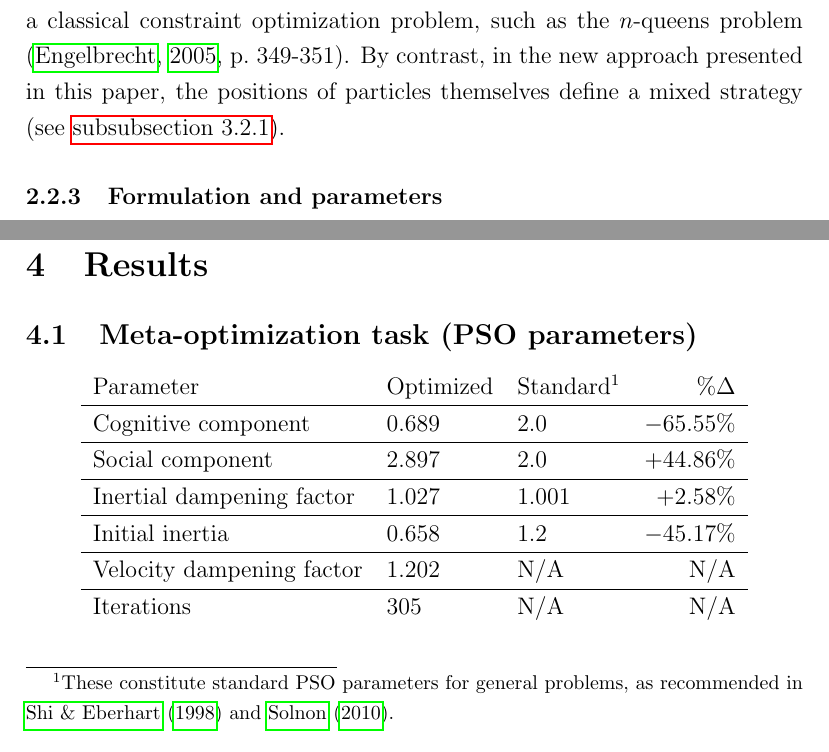
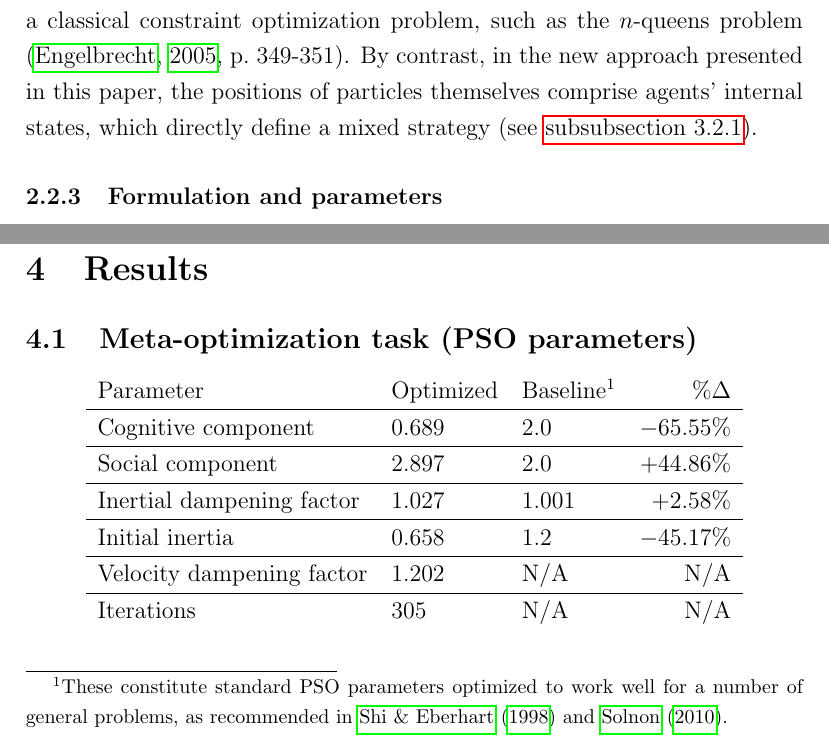
Before and after one commit to hchasestevens/undergraduate-dissertation, a LaTeX thesis (paper/dissertation.tex): two parts of pages 10 and 16 of 24, joined at a grey line, cut so that both start at the same text. Compiled offline with pdfLaTeX.

Commit message:
More clear description of how new model differs from previous work

```diff
--- a/paper/dissertation.tex
+++ b/paper/dissertation.tex
@@ -133,7 +133,7 @@ As noted by \citet*[p.~99]{yang2014}, PSO is applicable to a large domain of pro
 
 While PSO has been applied to a number of problems within the fields of linguistics and psychology, its primary use has been as a means of optimizing parameters for other models, as opposed to direct application as a model in and of itself (e.g. \citeauthor{chatterjee2005} \citeyear{chatterjee2005}; \citeauthor{mehdad2009} \citeyear{mehdad2009}). Notable exceptions to this trend include the use of PSO to perform unsupervised phoneme clustering \citep{ahmadi2007} and the modeling of human emergency evacuation behaviours via PSO \citep{cheng2008}.
 
-PSO has likewise been applied to game learning, often using a coevolutionary paradigm in which agents play against one another in order to evaluate their fitness. However, traditionally this method has involved PSO over a search space of neural network weights, where the neural networks are used to choose actions given a game state, or in cases where the ``game" is a classical constraint optimization problem, such as the $n$-queens problem \citep[p.~349-351]{engelbrecht2005}. By contrast, in the new approach presented in this paper, the positions of particles themselves define a mixed strategy (see \autoref{sec:search_space}).
+PSO has likewise been applied to game learning, often using a coevolutionary paradigm in which agents play against one another in order to evaluate their fitness. However, traditionally this method has involved PSO over a search space of neural network weights, where the neural networks are used to choose actions given a game state, or in cases where the ``game" is a classical constraint optimization problem, such as the $n$-queens problem \citep[p.~349-351]{engelbrecht2005}. By contrast, in the new approach presented in this paper, the positions of particles themselves comprise agents' internal states, which directly define a mixed strategy (see \autoref{sec:search_space}).
 
 \subsubsection{Formulation and parameters}
 In the formulation of PSO employed in this paper, a particle $i$ with position $x_i$ has a velocity $v_i$ at time $t$ such that
@@ -204,7 +204,7 @@ The parameter optimization task sought to minimize the discrepancy in rates of a
 \subsection{Meta-optimization task (PSO parameters)}
 \begin{center}
     \begin{tabular}{ l l l r }
-    Parameter & Optimized & Standard\footnotemark[1] & $\% \Delta$ \\ \hline
+    Parameter & Optimized & Baseline\footnotemark[1] & $\% \Delta$ \\ \hline
     Cognitive component       & $0.689$ & $2.0$   & $-65.55\%$ \\ \hline
     Social component          & $2.897$ & $2.0$   & $+44.86\%$ \\ \hline
     Inertial dampening factor & $1.027$ & $1.001$ & $+2.58\%$\\ \hline
@@ -213,7 +213,7 @@ The parameter optimization task sought to minimize the discrepancy in rates of a
     Iterations                & $305$   & N/A     & N/A\\
     \end{tabular}
 \end{center}
-\footnotetext[1]{These constitute standard PSO parameters for general problems, as recommended in \cite{shi1998} and \cite{solnon2010}.}
+\footnotetext[1]{These constitute standard PSO parameters optimized to work well for a number of general problems, as recommended in \cite{shi1998} and \cite{solnon2010}.}
 
 \subsection{Comparison of models to experimental data}
 Results for both the rejection and repair models are compared against a baseline model, which makes use of the standard parameters used in the meta-optimization task. For each model, 250 simulations of 10 pairs were performed. Costs from each experiment as taken from the \citeauthor{rohde2012} studies are presented below.
```
